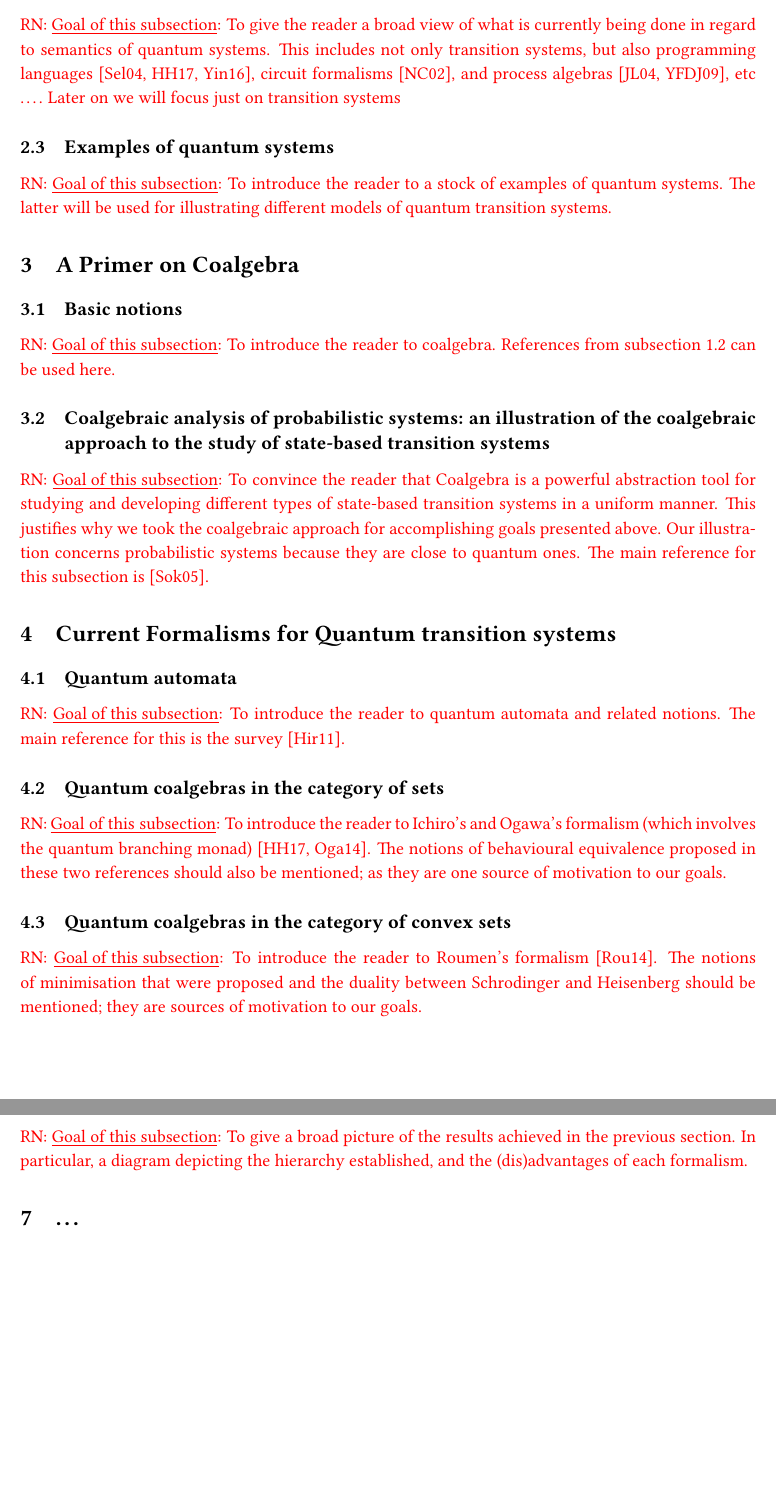
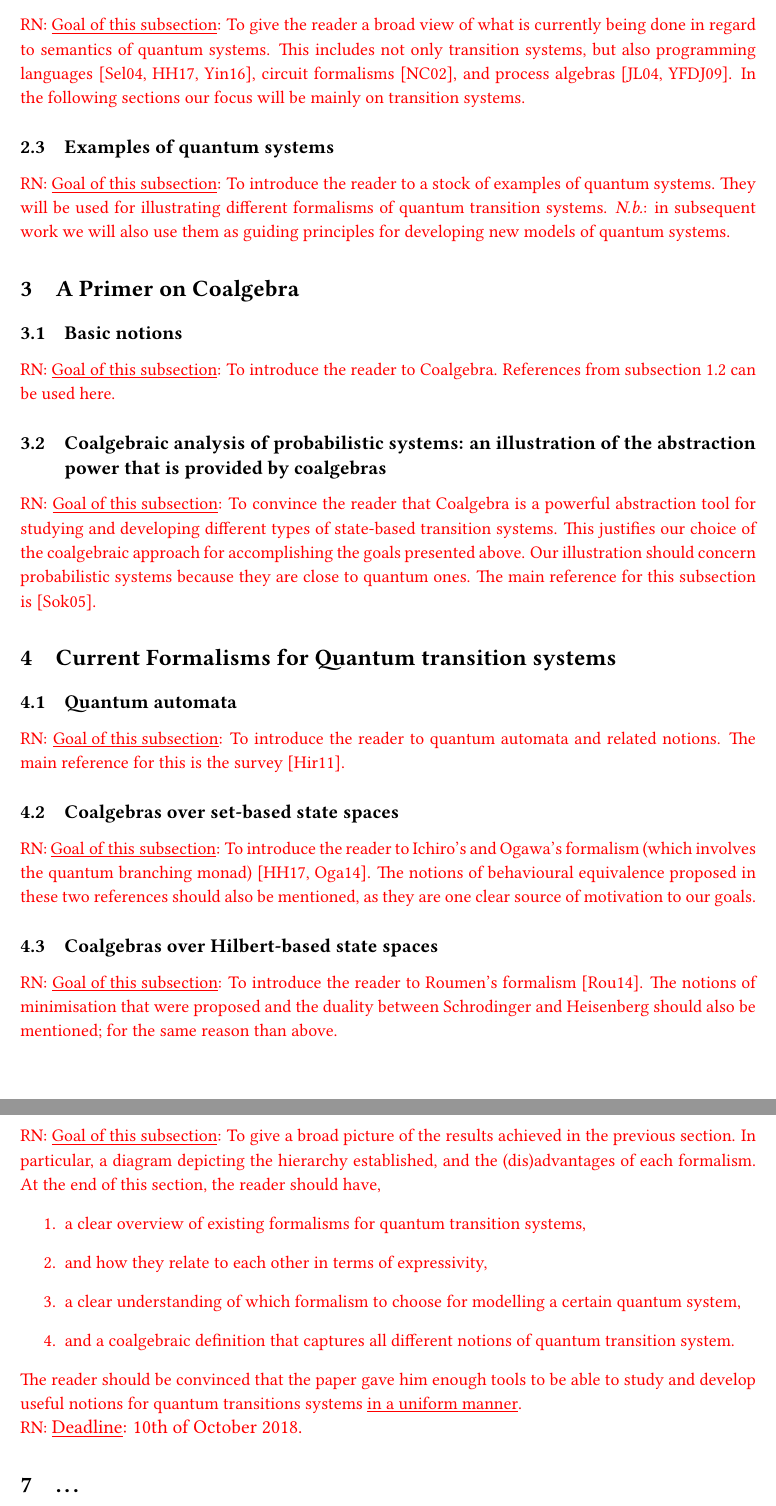
Before and after one commit to liunanshan/quantum-coalgebras, a LaTeX document (main.tex): two parts of pages 2 and 3 of 4, joined at a grey line, cut so that both start at the same text, the shorter picture padded with empty space. Compiled offline with pdfLaTeX.

Commit message:
added a skeleton for the next days of research

```diff
--- a/main.tex
+++ b/main.tex
@@ -61,34 +71,35 @@ subsection 1.1 can also be used here. }
   quantum systems. This includes not only transition systems, but also
   programming languages \cite{selinger04,hasuo17,ying16}, circuit
   formalisms \cite{nielsen2002quantum}, and process algebras
-  \cite{jorrand04,ying09}, etc \dots. Later on we will focus just on transition
-  systems}
+  \cite{jorrand04,ying09}. In the following sections our focus will be
+  mainly on transition systems.}
 
 \subsection{Examples of quantum systems}
 
-\nevComment{\underline{Goal of this subsection}: To introduce the reader
-to a stock of examples of quantum systems. The latter will be used
-for illustrating different models of quantum transition systems.}
+\nevComment{\underline{Goal of this subsection}: To introduce the
+  reader to a stock of examples of quantum systems. They will be used
+  for illustrating different formalisms of quantum transition
+  systems. \emph{N.b.}: in subsequent work we will also use them as
+  guiding principles for developing new models of quantum systems.}
 
 \section{A Primer on Coalgebra}
 
 \subsection{Basic notions}
 
 \nevComment{\underline{Goal of this subsection}: To introduce the reader
-to coalgebra. References from subsection 1.2 can be used here.}
+to Coalgebra. References from subsection 1.2 can be used here.}
 
 
 \subsection{Coalgebraic analysis of probabilistic systems: an
-  illustration of the coalgebraic approach to the study of state-based
-  transition systems}
+  illustration of the abstraction power that is provided by coalgebras}
 
 \nevComment{\underline{Goal of this subsection}: To convince the
   reader that Coalgebra is a powerful abstraction tool for studying
-  and developing different types of state-based transition systems in
-  a uniform manner.  This justifies why we took the coalgebraic
-  approach for accomplishing goals presented above. Our illustration
-  concerns probabilistic systems because they are close to quantum
-  ones. The main reference for this subsection is \cite{sokolova}.}
+  and developing different types of state-based transition systems.
+  This justifies our choice of the coalgebraic approach for
+  accomplishing the goals presented above. Our illustration should concern
+  probabilistic systems because they are close to quantum ones. The
+  main reference for this subsection is \cite{sokolova}.}
 
 
 \section{Current Formalisms for Quantum transition systems}
@@ -99,20 +110,20 @@ to coalgebra. References from subsection 1.2 can be used here.}
   reader to quantum automata and related notions. The main reference for this is the
   survey \cite{hirvensalo11}.}
 
-\subsection{Quantum coalgebras in the category of sets}
+\subsection{Coalgebras over set-based state spaces}
 
 \nevComment{\underline{Goal of this subsection}: To introduce the
 reader to Ichiro's and Ogawa's formalism (which involves the quantum
 branching monad) \cite{hasuo17,ogawa14}. The notions of behavioural
-equivalence proposed in these two references should also be mentioned; as they are one
-source of motivation to our goals.}
+equivalence proposed in these two references should also be mentioned, as they are one
+clear source of motivation to our goals.}
 
-\subsection{Quantum coalgebras in the category of convex sets}
+\subsection{Coalgebras over Hilbert-based state spaces}
 
 \nevComment{\underline{Goal of this subsection}: To introduce the
   reader to Roumen's formalism \cite{F14}. The notions of minimisation
   that were proposed and the duality between Schrodinger and Heisenberg should
-  be mentioned; they are sources of motivation to our goals.}
+  also be mentioned; for the same reason than above.}
 
 
 \section{Relation between formalisms of quantum transition systems}
@@ -128,14 +139,30 @@ view to Ichiro's and Roumen's coalgebras.}
 \nevComment{\underline{Goal of this subsection}: Establish a hierarchy
   of formalisms for quantum transition systems. In the coalgebraic
   approach this ammounts to having monomorphic natural transformations
-  between the functors of interest (see \cite[Section 4.4]{sokolova}).}
+  between the functors of interest (see \cite[Section 4.4]{sokolova}).
+}
 
 \section{Summary}
 
 \nevComment{\underline{Goal of this subsection}: To give a broad
   picture of the results achieved in the previous section. In
   particular, a diagram depicting the hierarchy established, and the
-  (dis)advantages of each formalism.}
+  (dis)advantages of each formalism. At the end of this section, the
+  reader should have,
+  \begin{enumerate}
+  \item a clear overview of existing formalisms for quantum transition systems,
+  \item and how they relate to each other in terms of expressivity,
+  \item a clear understanding of which formalism to choose for modelling a certain quantum
+    system,
+  \item and a coalgebraic definition that captures all different
+    notions of quantum transition system.
+  \end{enumerate}
+  The reader should be convinced that the paper gave him enough tools to be able to study and develop
+  useful notions for quantum transitions systems \underline{in a uniform manner}.
+}
+
+\noindent
+\nevComment{{\large \underline{Deadline}: 10th of October 2018.}}
 
 
 \section{\dots}
```
Also changed, not shown: the.bib (+9 -0 lines), main.tex (54 more changed lines).
